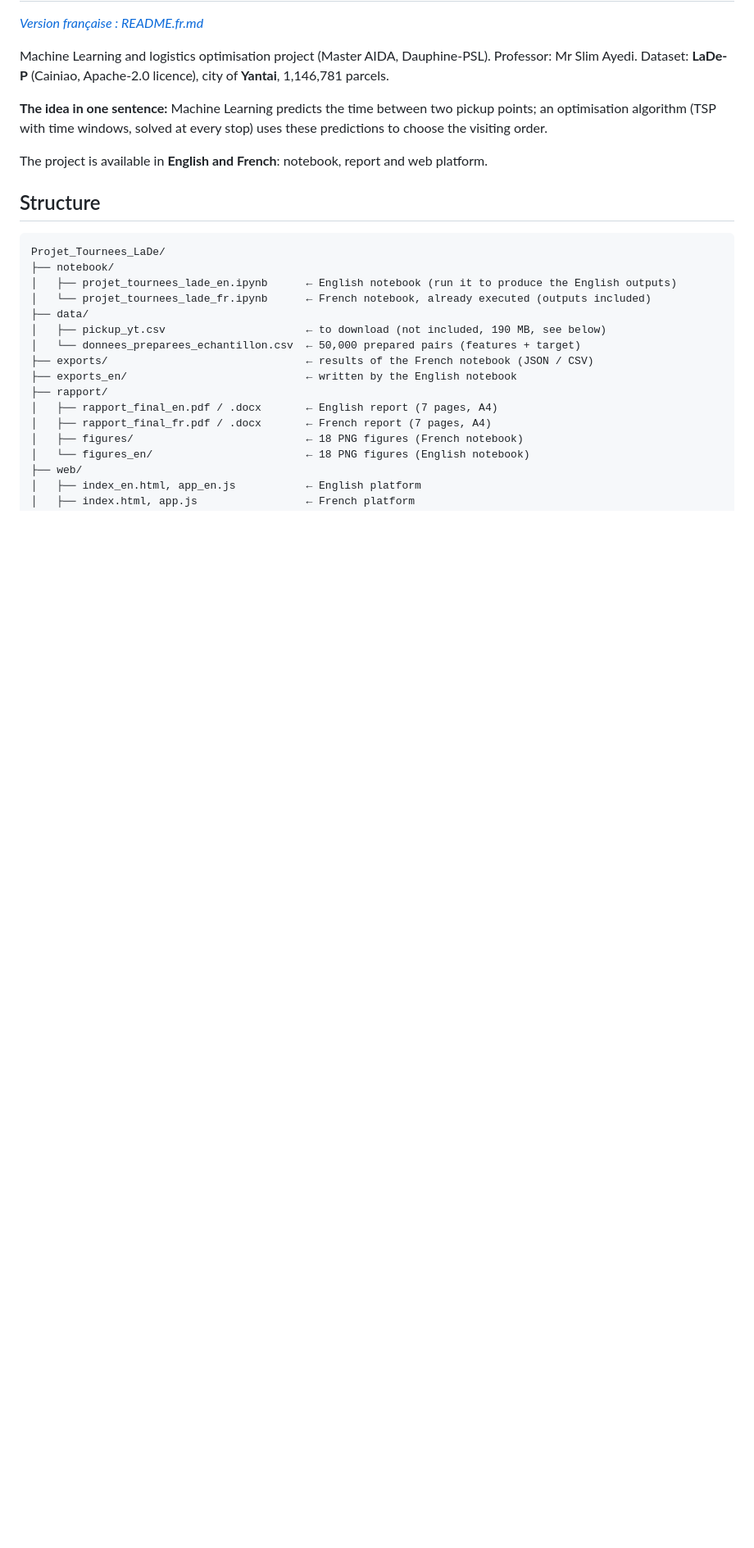
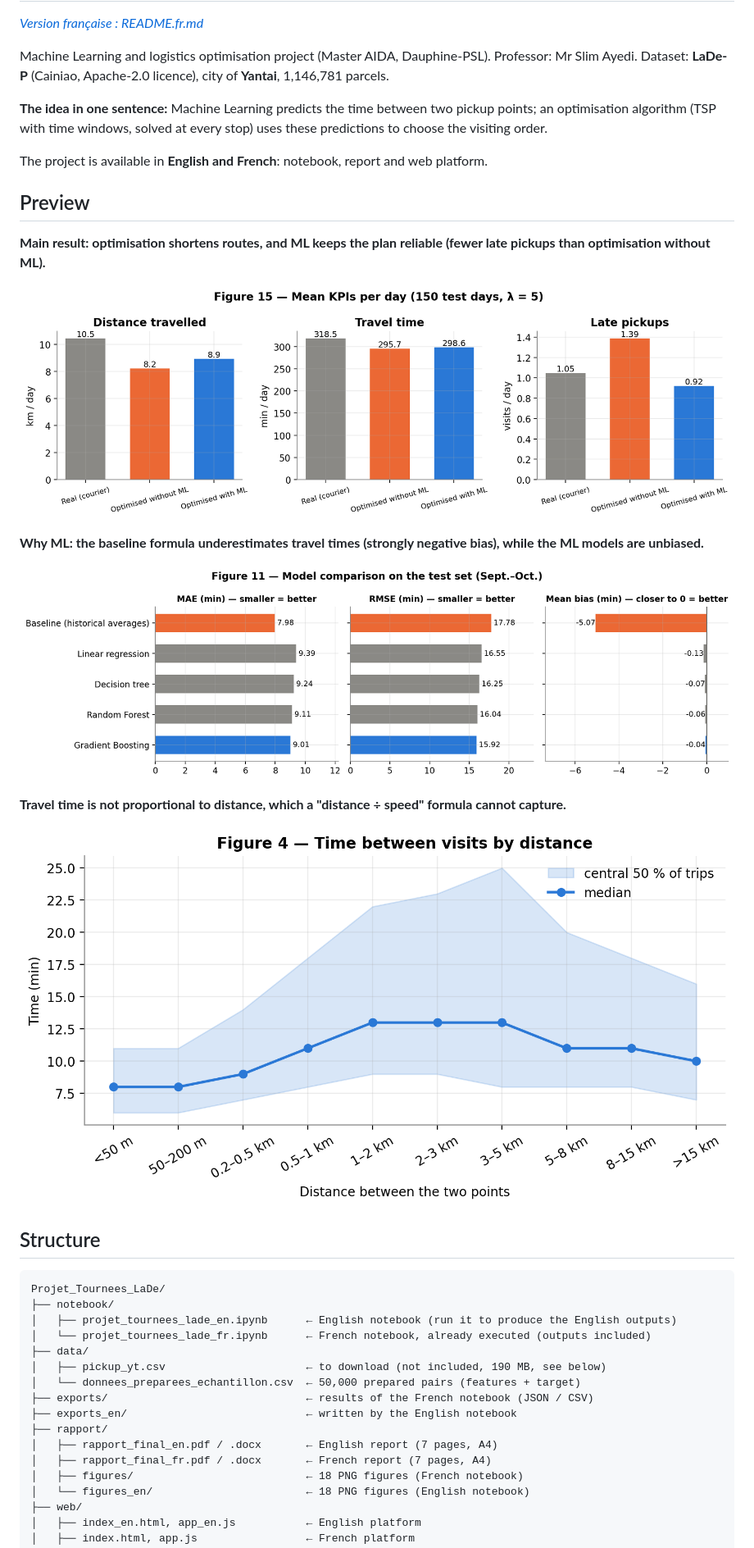
Before and after one commit to Siwar-Ben-Mustapha/last-mile-pickup-routing, a Markdown page: README.md, the part around the change. Shown at 82% size. GitHub-like rendering; pictures changed too: docs/img/kpi_before_after.png (added), docs/img/model_comparison.png (added), docs/img/time_vs_distance.png (added); blank space fills up the shorter version.

```diff
--- a/README.md
+++ b/README.md
@@ -8,6 +8,20 @@ Dataset: **LaDe-P** (Cainiao, Apache-2.0 licence), city of **Yantai**, 1,146,781
 **The idea in one sentence:** Machine Learning predicts the time between two pickup points; an optimisation algorithm (TSP with time windows, solved at every stop) uses these predictions to choose the visiting order.
 
 The project is available in **English and French**: notebook, report and web platform.
+
+## Preview
+
+**Main result: optimisation shortens routes, and ML keeps the plan reliable (fewer late pickups than optimisation without ML).**
+
+![Mean KPIs per day for the three strategies](docs/img/kpi_before_after.png)
+
+**Why ML: the baseline formula underestimates travel times (strongly negative bias), while the ML models are unbiased.**
+
+![Model comparison on the test set](docs/img/model_comparison.png)
+
+**Travel time is not proportional to distance, which a "distance ÷ speed" formula cannot capture.**
+
+![Time between visits by distance](docs/img/time_vs_distance.png)
 
 ## Structure
 
```
Also changed, not shown: README.fr.md (+16 -0 lines).
